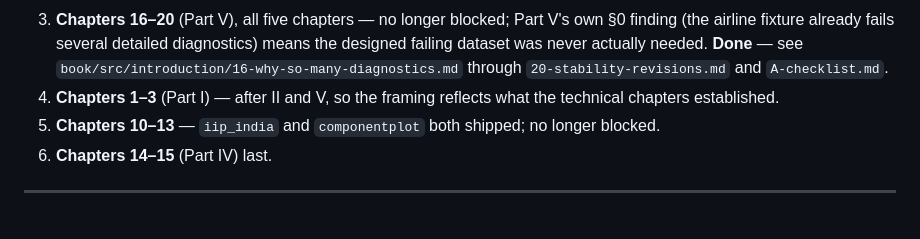
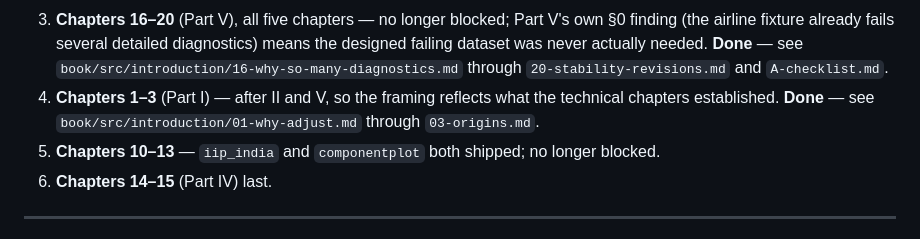
Before and after one commit to MSALabs/SeasonalAdjustment.jl, a Markdown page: handoff/Introduction/introduction-design.md, the part around the change. GitHub-like rendering.

```diff
--- a/handoff/Introduction/introduction-design.md
+++ b/handoff/Introduction/introduction-design.md
@@ -275,7 +275,8 @@ deliver.
    **Done** — see `book/src/introduction/16-why-so-many-diagnostics.md`
    through `20-stability-revisions.md` and `A-checklist.md`.
 4. **Chapters 1–3** (Part I) — after II and V, so the framing reflects what the
-   technical chapters established.
+   technical chapters established. **Done** — see
+   `book/src/introduction/01-why-adjust.md` through `03-origins.md`.
 5. **Chapters 10–13** — `iip_india` and `componentplot` both shipped; no
    longer blocked.
 6. **Chapters 14–15** (Part IV) last.
```
Also changed, not shown: handoff/Introduction/part1-handoff.md (+10 -0 lines).
